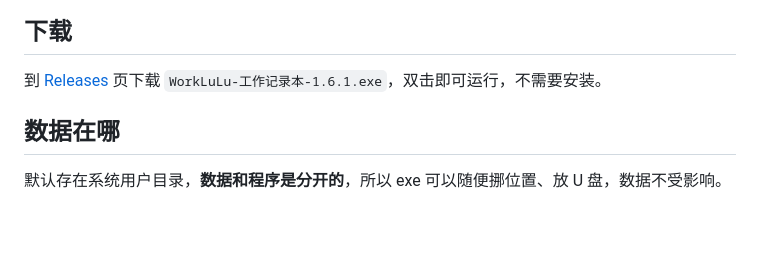
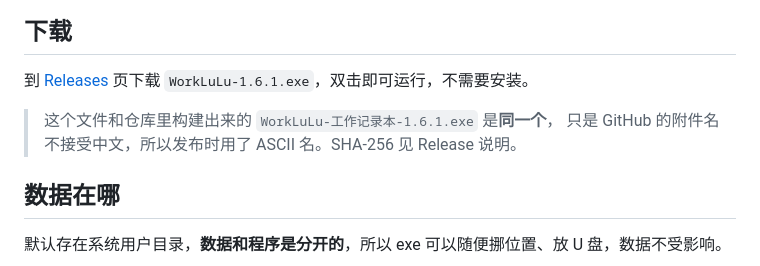
Before and after one commit to yijigu783/WorkLuLu, a Markdown page: README.md, the part around the change. Rendered like a GitHub page; blank space fills up the shorter version.

Commit message:
docs: README 下载段改用 GitHub 上的 ASCII 附件名
GitHub 的 Release 附件接口**不接受非 ASCII 文件名**。实测两种客户端
（urllib / curl）× 两种写法（百分号编码 / 原始 UTF-8），结果一致：
名字里的非 ASCII 字符段会被整段替换成一个 `.`，而且**不报任何错** ——
只有回头看 browser_download_url 才发现：

    WorkLuLu-工作记录本-1.6.1.exe  ->  WorkLuLu-.-1.6.1.exe

所以发布时改用 ASCII 名 `WorkLuLu-1.6.1.exe`。
本地构建产物与吾爱破解那边的文件名保持中文不变，README 里点明两者是同一个
文件、SHA-256 见 Release 说明。

```diff
--- a/README.md
+++ b/README.md
@@ -157,7 +157,10 @@
 
 ## 下载
 
-到 [Releases](../../releases) 页下载 `WorkLuLu-工作记录本-1.6.1.exe`，双击即可运行，不需要安装。
+到 [Releases](../../releases) 页下载 `WorkLuLu-1.6.1.exe`，双击即可运行，不需要安装。
+
+> 这个文件和仓库里构建出来的 `WorkLuLu-工作记录本-1.6.1.exe` 是**同一个**，
+> 只是 GitHub 的附件名不接受中文，所以发布时用了 ASCII 名。SHA-256 见 Release 说明。
 
 ## 数据在哪
 
```
